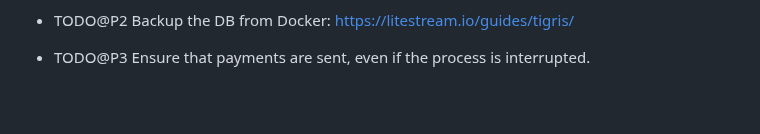
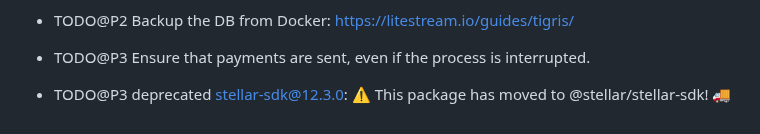
Before and after one commit to vporton/meritocracy, a Markdown page: TODO.md, the part around the change. Rendered like a GitHub page; blank space fills up the shorter version.

Commit message:
add TOOD item

```diff
--- a/TODO.md
+++ b/TODO.md
@@ -89,3 +89,5 @@
 - TODO@P2 Backup the DB from Docker: https://litestream.io/guides/tigris/
 
 - TODO@P3 Ensure that payments are sent, even if the process is interrupted.
+
+- TODO@P3 deprecated stellar-sdk@12.3.0: ⚠️ This package has moved to @stellar/stellar-sdk! 🚚
```
